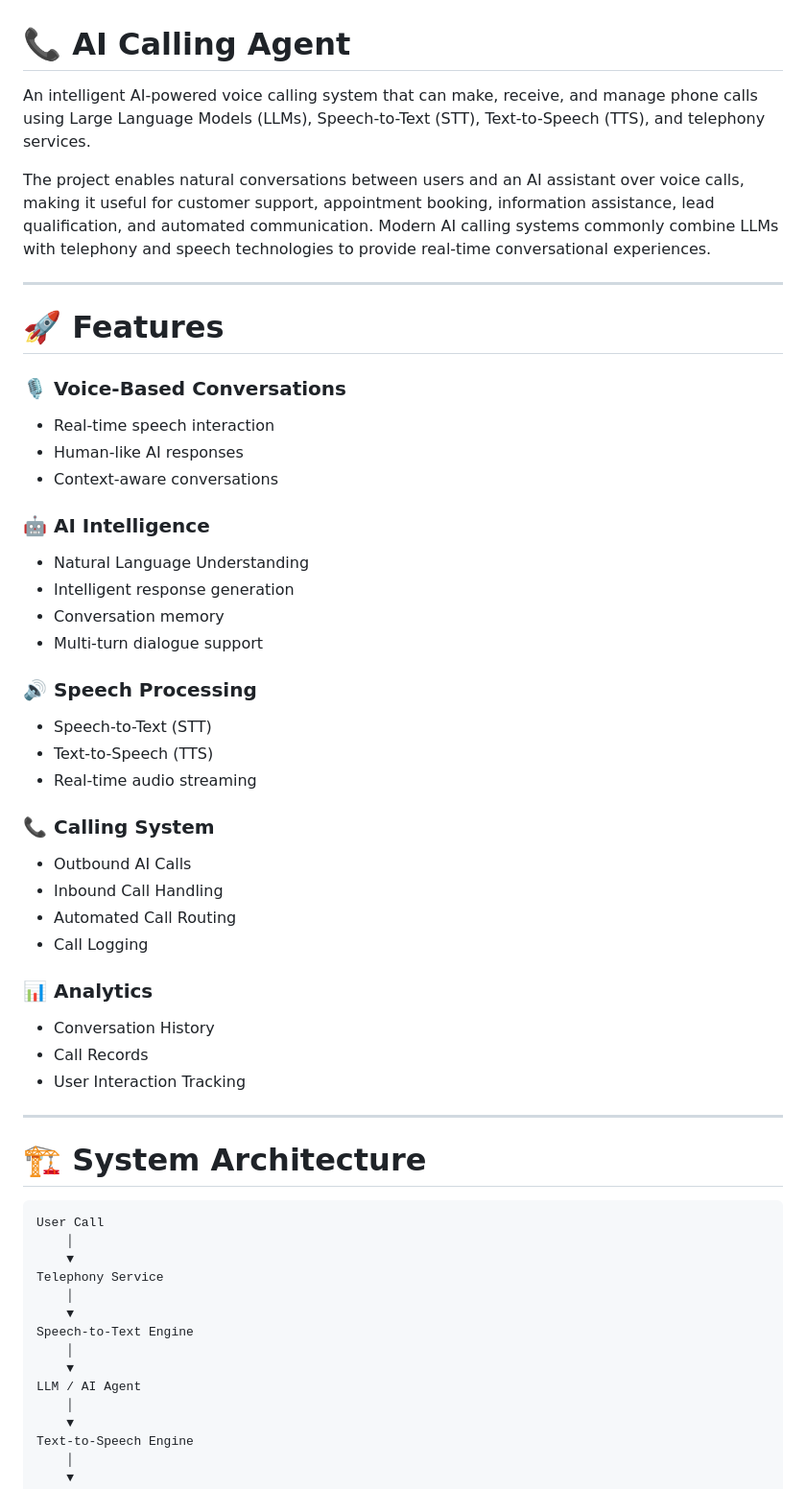
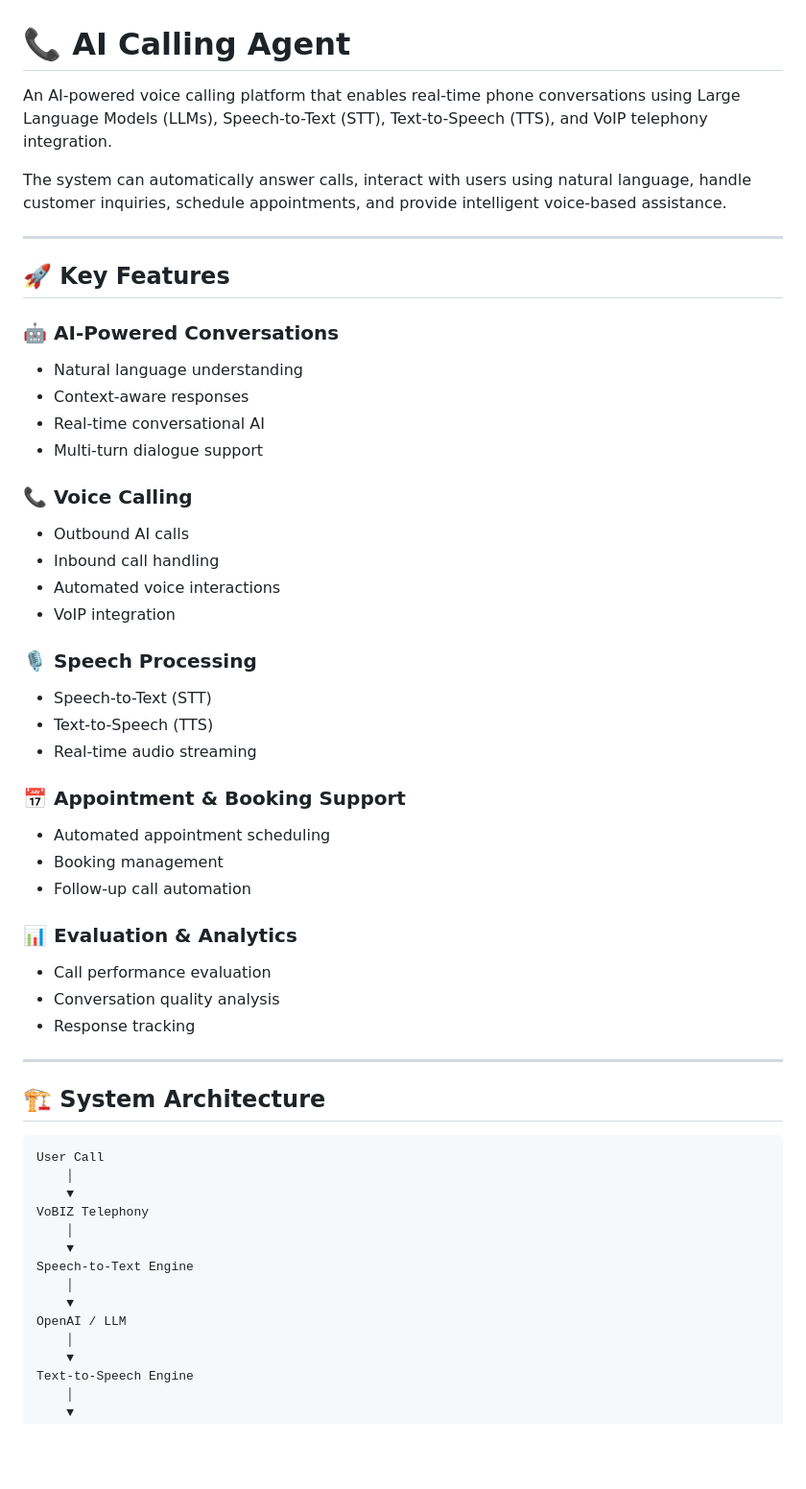
Before and after one commit to broukrutha/Ai-Calling-Agent, a Markdown page: README.md, the part around one of its changes. Shown at 96% size. GitHub-like rendering; blank space fills up the shorter version.

````diff
--- a/README.md
+++ b/README.md
@@ -1,60 +1,60 @@
 # 📞 AI Calling Agent
 
-An intelligent AI-powered voice calling system that can make, receive, and manage phone calls using Large Language Models (LLMs), Speech-to-Text (STT), Text-to-Speech (TTS), and telephony services.
+An AI-powered voice calling platform that enables real-time phone conversations using Large Language Models (LLMs), Speech-to-Text (STT), Text-to-Speech (TTS), and VoIP telephony integration.
 
-The project enables natural conversations between users and an AI assistant over voice calls, making it useful for customer support, appointment booking, information assistance, lead qualification, and automated communication. Modern AI calling systems commonly combine LLMs with telephony and speech technologies to provide real-time conversational experiences.
+The system can automatically answer calls, interact with users using natural language, handle customer inquiries, schedule appointments, and provide intelligent voice-based assistance.
 
 ---
 
-# 🚀 Features
+## 🚀 Key Features
 
-### 🎙️ Voice-Based Conversations
+### 🤖 AI-Powered Conversations
 
-* Real-time speech interaction
-* Human-like AI responses
-* Context-aware conversations
-
-### 🤖 AI Intelligence
-
-* Natural Language Understanding
-* Intelligent response generation
-* Conversation memory
+* Natural language understanding
+* Context-aware responses
+* Real-time conversational AI
 * Multi-turn dialogue support
 
-### 🔊 Speech Processing
+### 📞 Voice Calling
+
+* Outbound AI calls
+* Inbound call handling
+* Automated voice interactions
+* VoIP integration
+
+### 🎙️ Speech Processing
 
 * Speech-to-Text (STT)
 * Text-to-Speech (TTS)
 * Real-time audio streaming
 
-### 📞 Calling System
+### 📅 Appointment & Booking Support
 
-* Outbound AI Calls
-* Inbound Call Handling
-* Automated Call Routing
-* Call Logging
+* Automated appointment scheduling
+* Booking management
+* Follow-up call automation
 
-### 📊 Analytics
+### 📊 Evaluation & Analytics
 
-* Conversation History
-* Call Records
-* User Interaction Tracking
+* Call performance evaluation
+* Conversation quality analysis
+* Response tracking
 
 ---
 
-# 🏗️ System Architecture
+## 🏗️ System Architecture
 
 ```text
 User Call
     │
     ▼
-Telephony Service
+VoBIZ Telephony
     │
     ▼
 Speech-to-Text Engine
     │
     ▼
-LLM / AI Agent
+OpenAI / LLM
     │
     ▼
 Text-to-Speech Engine
````
Also changed, not shown: other parts of README.md (+73 -78 lines).
